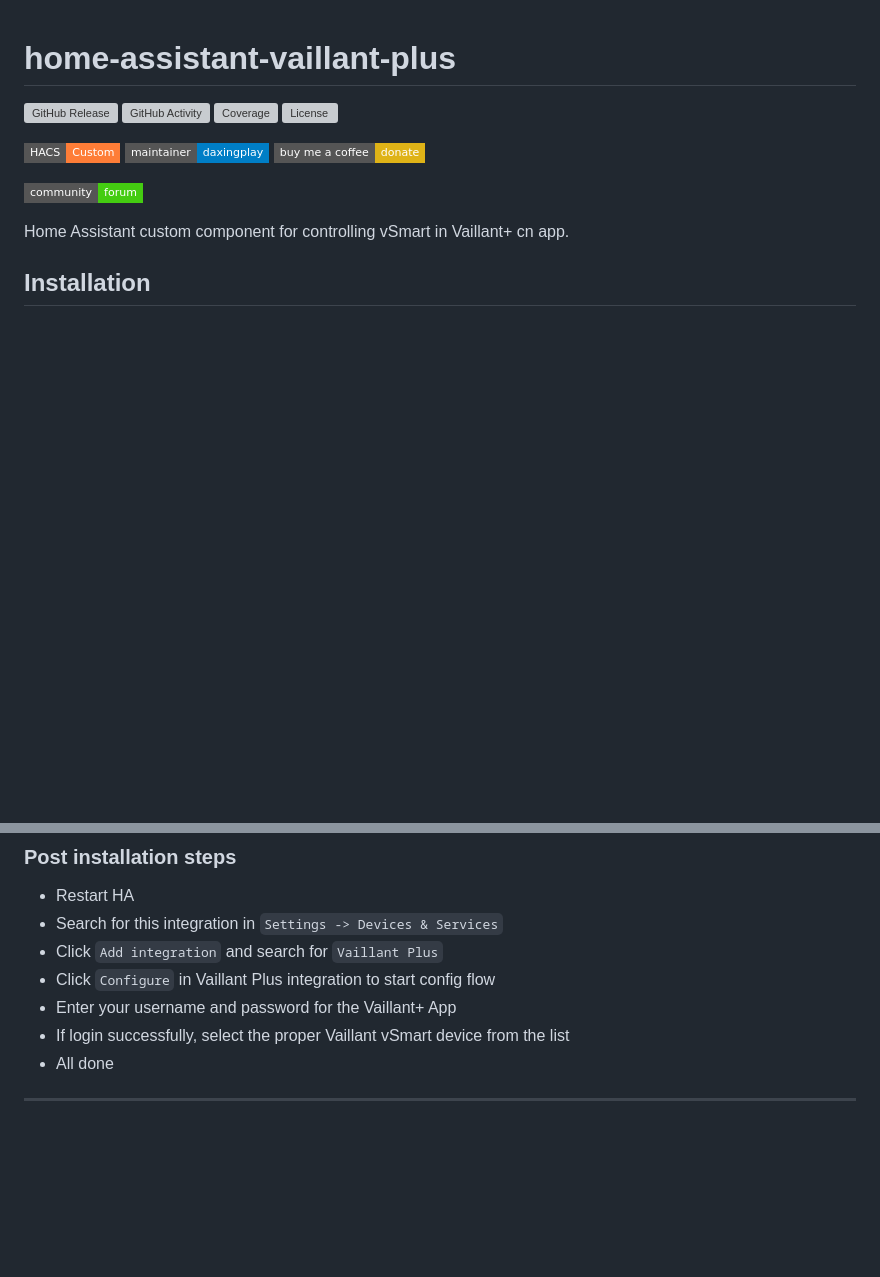
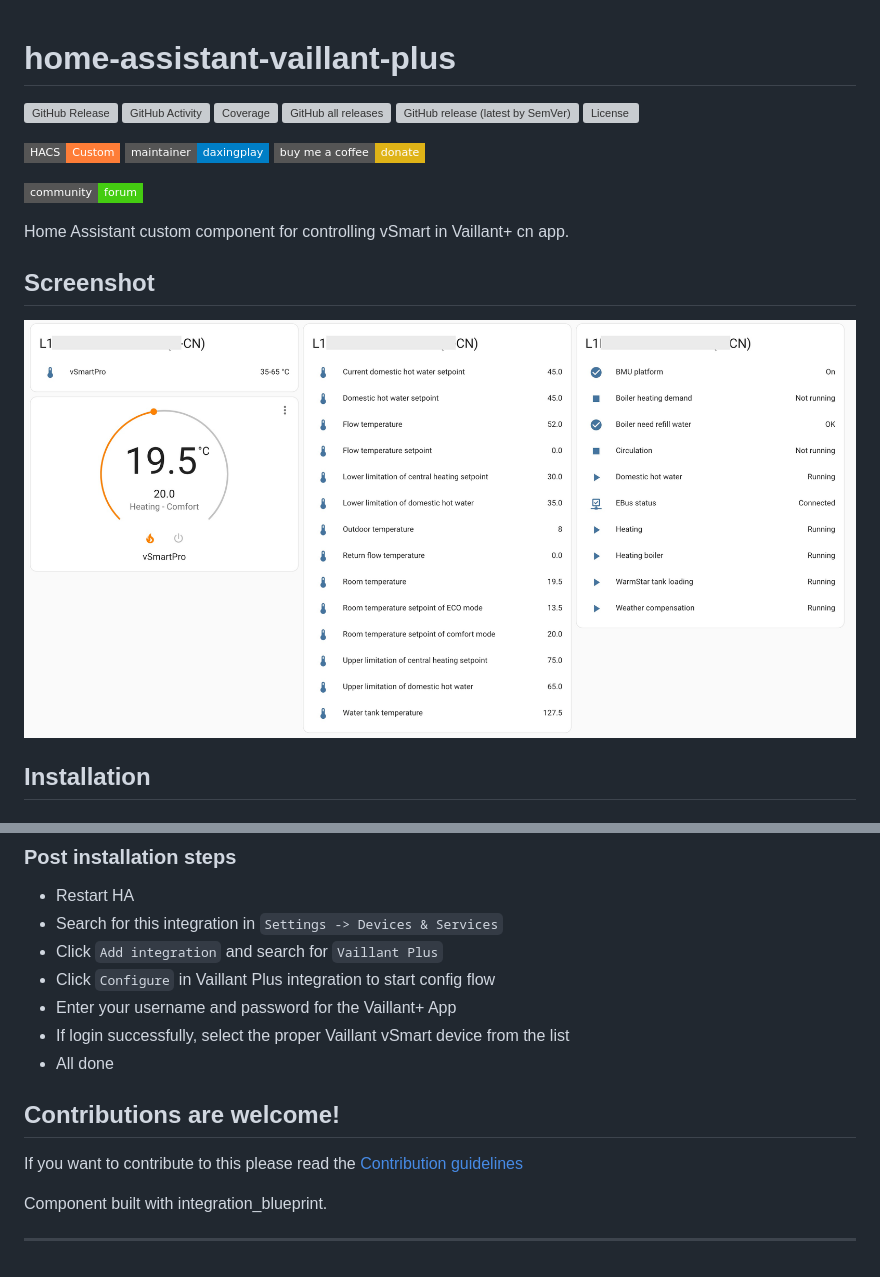
Before and after one commit to daxingplay/home-assistant-vaillant-plus, a Markdown page: README.md, 2 parts joined by grey strips. Drawn GitHub-style; pictures changed too: docs/images/screenshot-all.jpg (added); badges without logos; blank space fills up the shorter version; grey boxes are pictures that could not be loaded.

Commit message:
:book: improve doc

```diff
--- a/README.md
+++ b/README.md
@@ -2,6 +2,8 @@
 [![GitHub Release][releases-shield]][releases]
 [![GitHub Activity][commits-shield]][commits]
 [![Coverage][coverage-shield]][coverage]
+![GitHub all releases][download-all]
+![GitHub release (latest by SemVer)][download-latest]
 [![License][license-shield]][license]
 
 [![hacs][hacsbadge]][hacs]
@@ -11,6 +13,10 @@
 [![Community Forum][forum-shield]][forum]
 
 Home Assistant custom component for controlling vSmart in Vaillant+ cn app.
+
+## Screenshot
+
+![screenshot](docs/images/screenshot-all.jpg)
 
 ## Installation
 
@@ -33,6 +39,10 @@ Copy `custom_components/vaillant_plus` into your Home Assistant `config` directo
 - If login successfully, select the proper Vaillant vSmart device from the list
 - All done
 
+## Contributions are welcome!
+If you want to contribute to this please read the [Contribution guidelines](CONTRIBUTING.md)
+
+Component built with integration_blueprint.
 
 ***
 
@@ -54,3 +64,5 @@ Copy `custom_components/vaillant_plus` into your Home Assistant `config` directo
 [releases-shield]: https://img.shields.io/github/release/daxingplay/home-assistant-vaillant-plus.svg?style=flat-square
 [releases]: https://github.com/daxingplay/home-assistant-vaillant-plus/releases
 [user_profile]: https://github.com/daxingplay
+[download-all]: https://img.shields.io/github/downloads/daxingplay/home-assistant-vaillant-plus/total?style=flat-square
+[download-latest]: https://img.shields.io/github/downloads/daxingplay/home-assistant-vaillant-plus/latest/total?style=flat-square
```
Also changed, not shown: info.md (+3 -1 lines).
